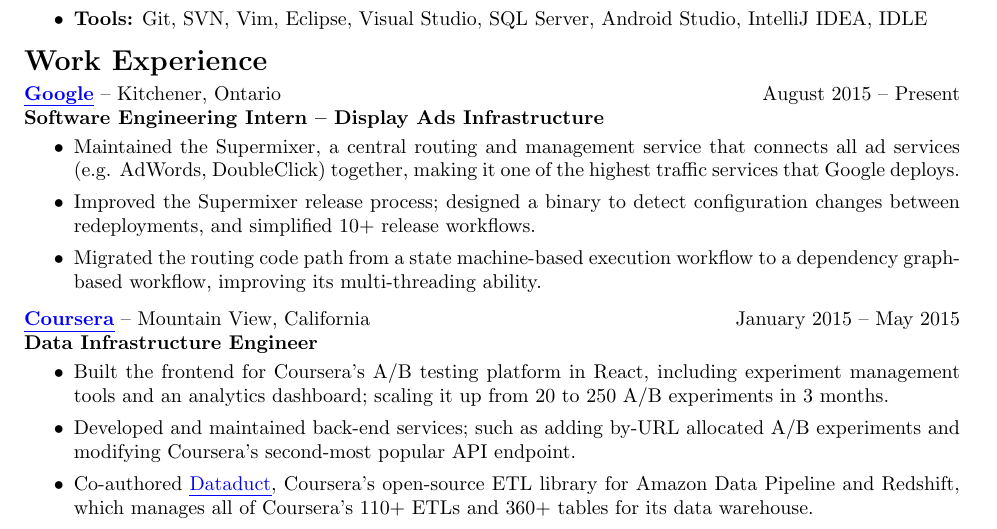
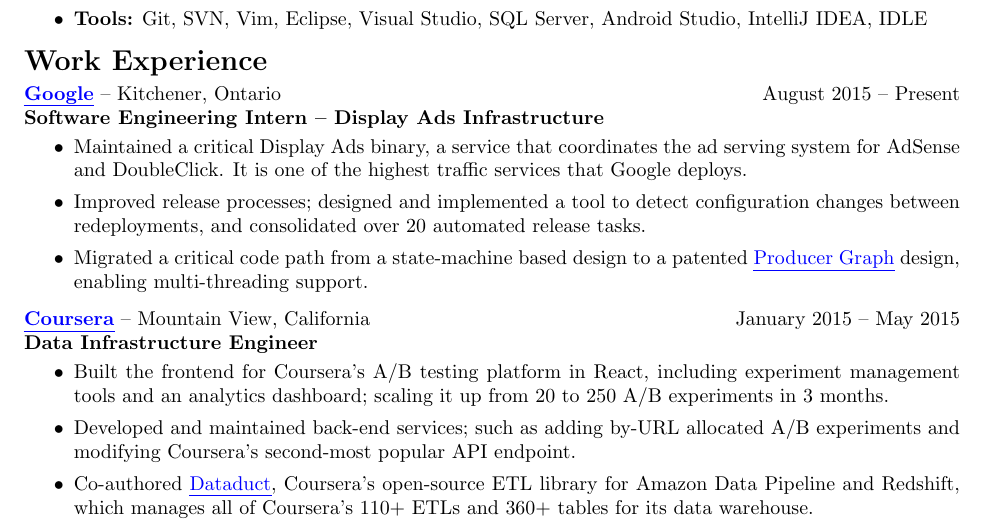
Before and after one commit to tpcstld/resume, a LaTeX CV (resume.tex): part of the page, cut so that both start at the same text. Compiled offline with pdfLaTeX.

Commit message:
Google section edits

```diff
--- a/resume.tex
+++ b/resume.tex
@@ -35,17 +35,17 @@
 \vspace{-3mm}
 \begin{itemize}
     % Supermixer
-    \item Maintained the Supermixer, a central routing and management service
-      that connects all ad services (e.g. AdWords, DoubleClick) together, making
-      it one of the highest traffic services that Google deploys.
+    \item Maintained a critical Display Ads binary, a service that coordinates
+      the ad serving system for AdSense and DoubleClick. It is one of the
+      highest traffic services that Google deploys.
     % Release improvements
-    \item Improved the Supermixer release process; designed a binary to detect
-      configuration changes between redeployments, and simplified 10+
-      release workflows.
+    \item Improved release processes; designed and implemented a tool to detect
+      configuration changes between redeployments, and consolidated over 20
+      automated release tasks.
     % Targeting
-    \item Migrated the routing code path from a state machine-based execution
-        workflow to a dependency graph-based workflow, improving its
-        multi-threading ability.
+    \item Migrated a critical code path from a state-machine based design to a
+      patented \href{http://www.google.com/patents/US8191052}
+      {\uline {Producer Graph}} design, enabling multi-threading support.
 \end{itemize}
 
 \vspace{-1.5mm}
```
Also changed, not shown: resume.pdf.
